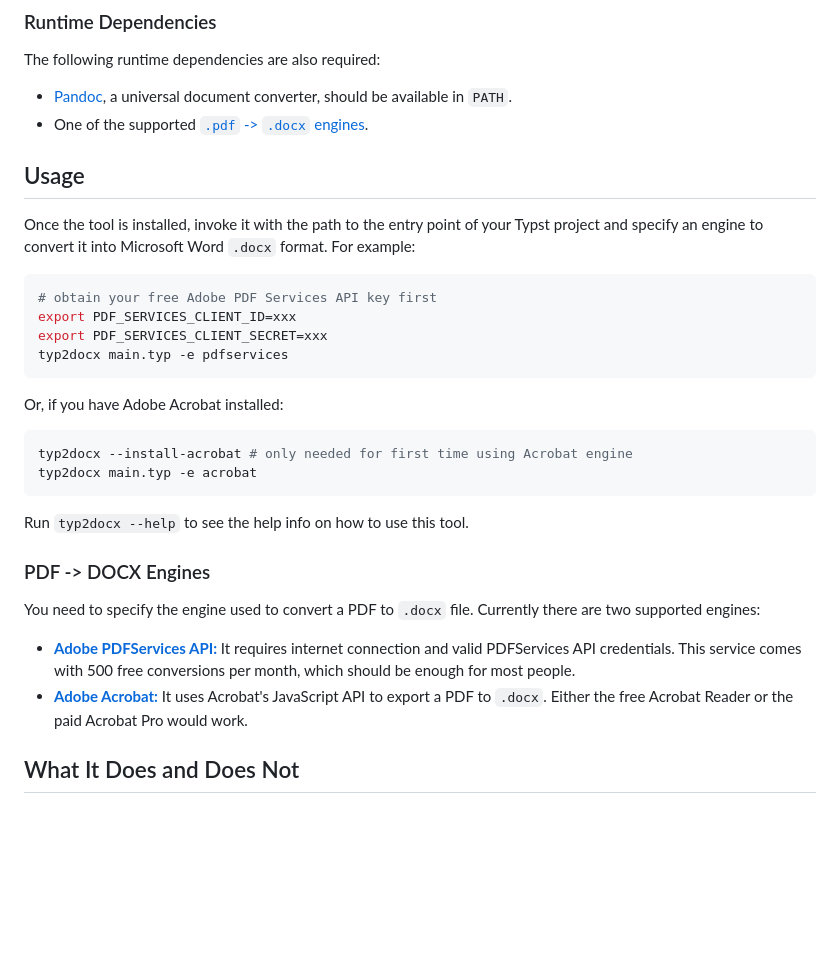
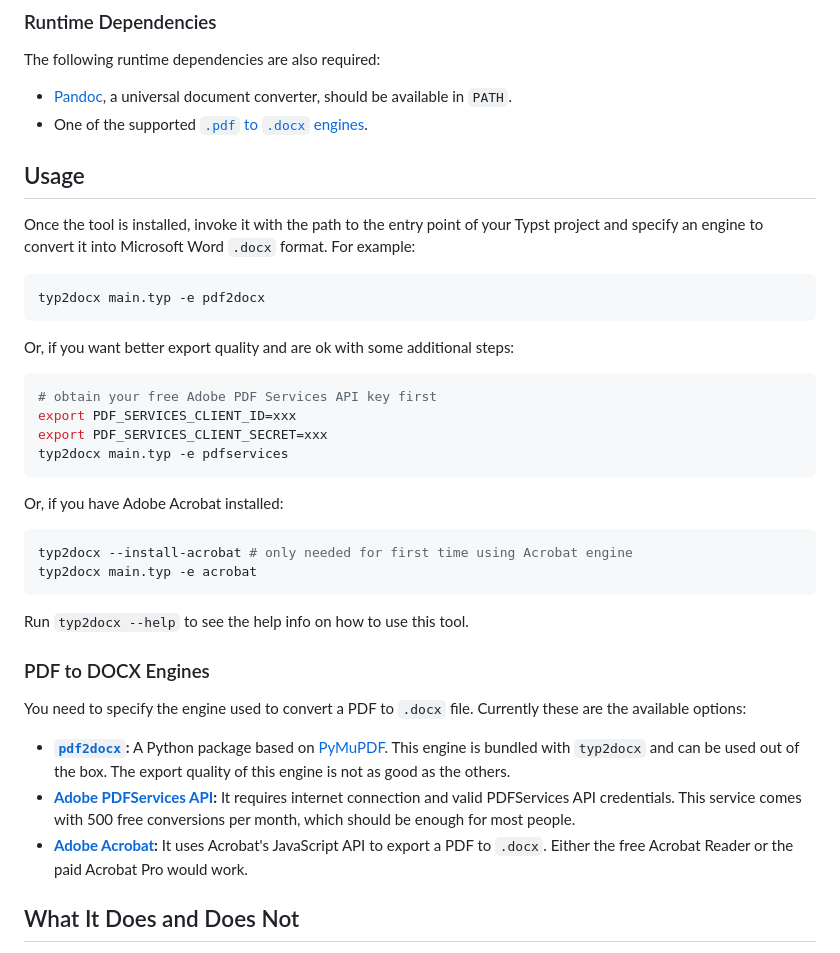
Before and after one commit to sghng/typ2docx, a Markdown page: README.md, the part around the change. GitHub-like rendering; blank space fills up the shorter version.

````diff
--- a/README.md
+++ b/README.md
@@ -64,13 +64,19 @@ The following runtime dependencies are also required:
 
 - [Pandoc](https://pandoc.org/installing.html), a universal document converter,
   should be available in `PATH`.
-- One of the supported [`.pdf` -> `.docx` engines](#pdf-docx-engines).
+- One of the supported [`.pdf` to `.docx` engines](#pdf-to-docx-engines).
 
 ## Usage
 
 Once the tool is installed, invoke it with the path to the entry point of your
 Typst project and specify an engine to convert it into Microsoft Word `.docx`
 format. For example:
+
+```sh
+typ2docx main.typ -e pdf2docx
+```
+
+Or, if you want better export quality and are ok with some additional steps:
 
 ```sh
 # obtain your free Adobe PDF Services API key first
@@ -88,16 +94,20 @@ typ2docx main.typ -e acrobat
 
 Run `typ2docx --help` to see the help info on how to use this tool.
 
-### PDF -> DOCX Engines
+### PDF to DOCX Engines
 
 You need to specify the engine used to convert a PDF to `.docx` file. Currently
-there are two supported engines:
+these are the available options:
 
-- [**Adobe PDFServices API:**](https://developer.adobe.com/document-services/apis/pdf-services/)
+- **[`pdf2docx`](https://pdf2docx.readthedocs.io):** A Python package based on
+  [PyMuPDF](https://pymupdf.io). This engine is bundled with `typ2docx` and can
+  be used out of the box. The export quality of this engine is not as good as
+  the others.
+- **[Adobe PDFServices API](https://developer.adobe.com/document-services/apis/pdf-services/):**
   It requires internet connection and valid PDFServices API credentials. This
   service comes with 500 free conversions per month, which should be enough for
   most people.
-- [**Adobe Acrobat:**](https://acrobat.adobe.com) It uses Acrobat's JavaScript
+- **[Adobe Acrobat](https://acrobat.adobe.com):** It uses Acrobat's JavaScript
   API to export a PDF to `.docx`. Either the free Acrobat Reader or the paid
   Acrobat Pro would work.
 
````
